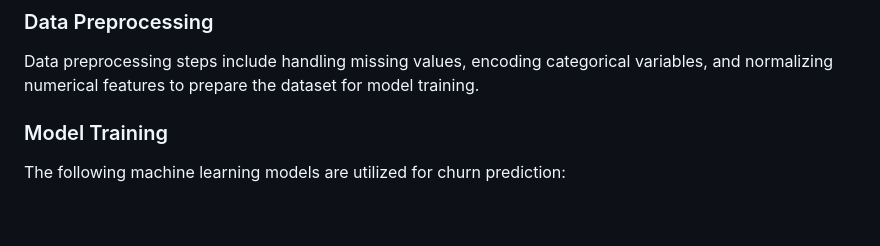
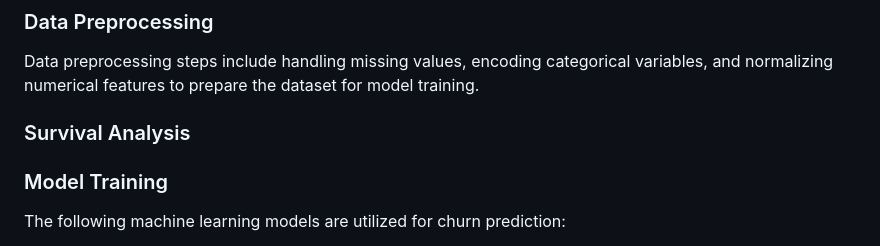
Before and after one commit to TravisBoltz/Decoding-Churn-Prediction-and-Student-Retention, a Markdown page: README.md, the part around the change. Rendered like a GitHub page; blank space fills up the shorter version.

Commit message:
survival analysis to documentation

```diff
--- a/README.md
+++ b/README.md
@@ -43,6 +43,9 @@ Make changes to the dataset description
 ### Data Preprocessing
 
 Data preprocessing steps include handling missing values, encoding categorical variables, and normalizing numerical features to prepare the dataset for model training.
+
+### Survival Analysis
+
 
 ### Model Training
 
```
